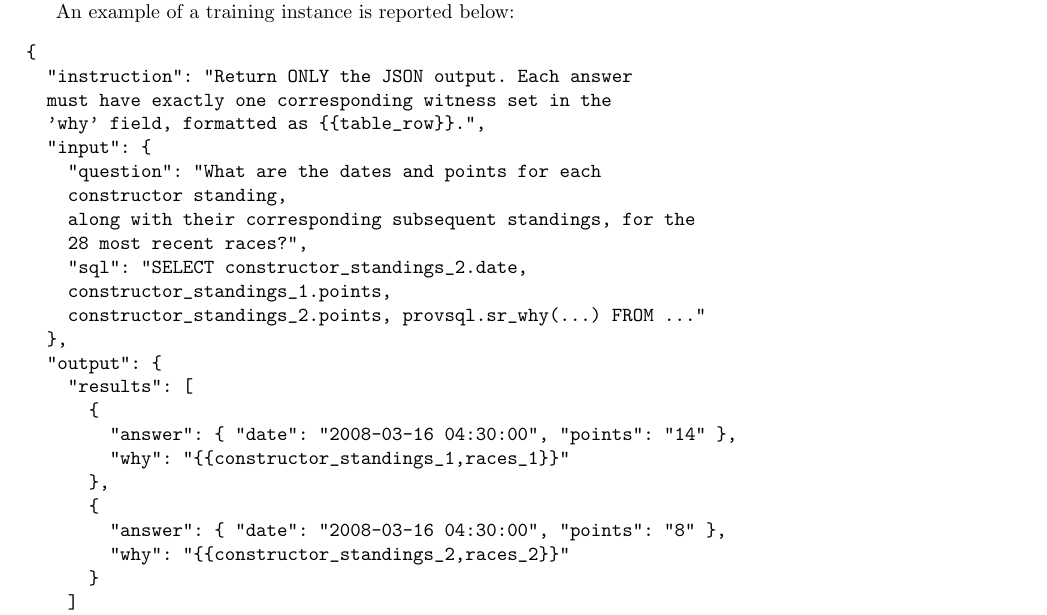
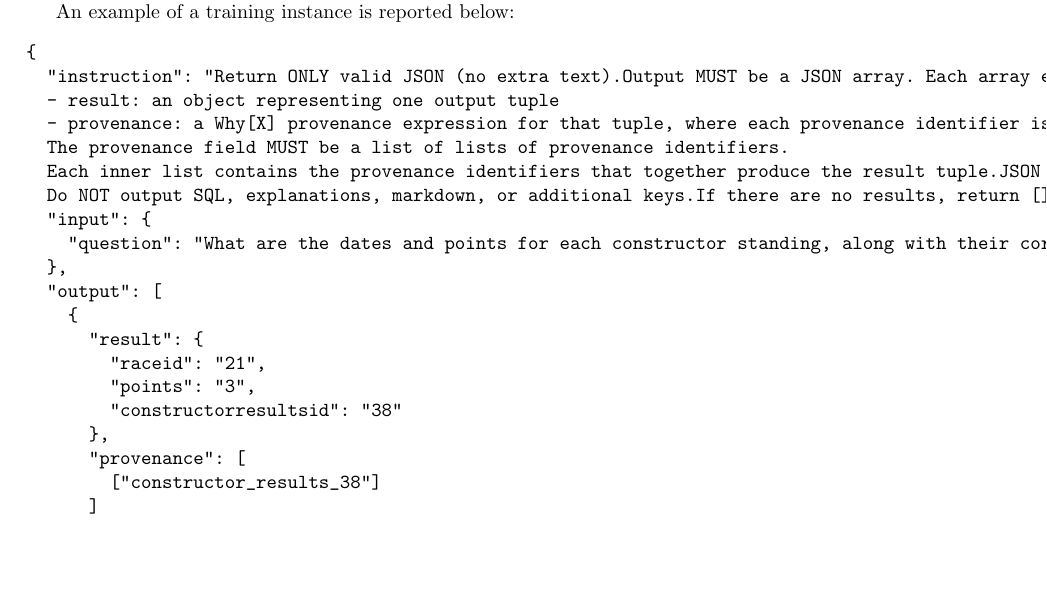
Before and after one commit to AleCicciarelli/queries_for_finetuning, a LaTeX document (latex_documentation/main.tex): part of page 1 of 5, cut so that both start at the same text, the shorter picture padded with empty space. Compiled offline with pdfLaTeX.

Commit message:
added prompt refinement and documentation

```diff
--- a/latex_documentation/main.tex
+++ b/latex_documentation/main.tex
@@ -24,31 +24,29 @@ Each answer is explicitly paired with a single witness set.
 An example of a training instance is reported below:
 \begin{verbatim}
 {
-  "instruction": "Return ONLY the JSON output. Each answer
-  must have exactly one corresponding witness set in the
-  'why' field, formatted as {{table_row}}.",
+  "instruction": "Return ONLY valid JSON (no extra text).Output MUST be a JSON array. Each array element MUST be an object with EXACTLY these keys:
+  - result: an object representing one output tuple
+  - provenance: a Why[X] provenance expression for that tuple, where each provenance identifier is a string formatted as "<table_name>_<row_number>" (e.g., "standings_35").
+  The provenance field MUST be a list of lists of provenance identifiers.
+  Each inner list contains the provenance identifiers that together produce the result tuple.JSON schema:[  {"result": {...}, "provenance": [["t1","t2"], ["t3"], ...]},  ...]
+  Do NOT output SQL, explanations, markdown, or additional keys.If there are no results, return [].",
   "input": {
-    "question": "What are the dates and points for each
-    constructor standing,
-    along with their corresponding subsequent standings, for the
-    28 most recent races?",
-    "sql": "SELECT constructor_standings_2.date,
-    constructor_standings_1.points,
-    constructor_standings_2.points, provsql.sr_why(...) FROM ..."
+    "question": "What are the dates and points for each constructor standing, along with their corresponding subsequent standings, for the 28 most recent races?"
   },
-  "output": {
-    "results": [
-      {
-        "answer": { "date": "2008-03-16 04:30:00", "points": "14" },
-        "why": "{{constructor_standings_1,races_1}}"
+  "output": [
+    {
+      "result": {
+        "raceid": "21",
+        "points": "3",
+        "constructorresultsid": "38"
       },
-      {
-        "answer": { "date": "2008-03-16 04:30:00", "points": "8" },
-        "why": "{{constructor_standings_2,races_2}}"
-      }
-    ]
-  }
+      "provenance": [
+        ["constructor_results_38"]
+      ]
+    }
+  ]
 }
+
 \end{verbatim}
 \end{section}
 \begin{section}{Curriculum Learning}
```
Also changed, not shown: latex_documentation/prompt.txt (added, +45 -0 lines), latex_documentation/main.pdf (added).
